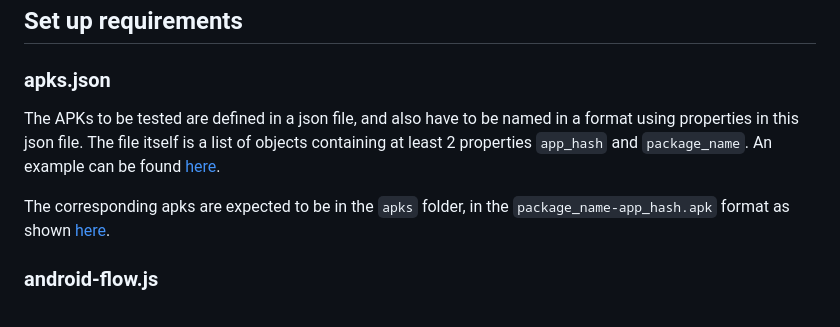
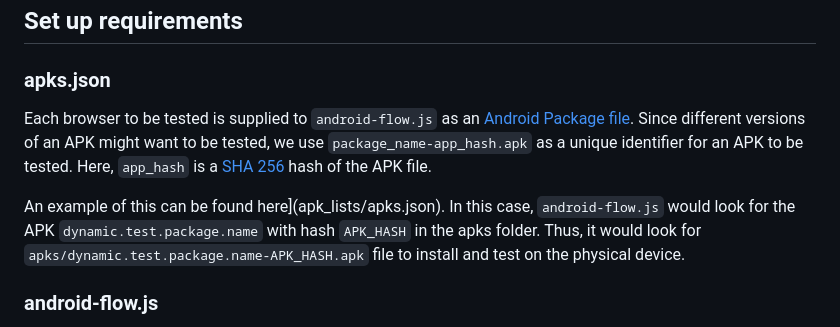
Before and after one commit to amoghbl1/dynamic-tripwire, a Markdown page: README.md, the part around the change. Rendered like a GitHub page.

Commit message:
Clarify the apks.json file format

```diff
--- a/README.md
+++ b/README.md
@@ -36,15 +36,14 @@ This second interface is configured as the `MITM_INTERFACE` variable in the
 
 ## Set up requirements
 ### apks.json
-The APKs to be tested are defined in a json file, and also have to be named in a
-format using properties in this json file.
-The file itself is a list of objects containing at least 2 properties `app_hash`
-and `package_name`.
-An example can be found [here](apk_lists/apks.json).
 
-The corresponding apks are expected to be in the `apks` folder, in the
-`package_name-app_hash.apk` format as shown
-[here](apks/dynamic.test.package.name-APK_HASH.apk).
+Each browser to be tested is supplied to `android-flow.js` as an [Android Package file](https://en.wikipedia.org/wiki/Apk_(file_format)).
+Since different versions of an APK might want to be tested, we use `package_name-app_hash.apk` as a unique identifier for an APK to be tested.
+Here, `app_hash` is a [SHA 256](https://en.wikipedia.org/wiki/SHA-2) hash of the APK file.
+
+An example of this can be found here](apk_lists/apks.json).
+In this case, `android-flow.js` would look for the APK `dynamic.test.package.name` with hash `APK_HASH` in the apks folder.
+Thus, it would look for `apks/dynamic.test.package.name-APK_HASH.apk` file to install and test on the physical device.
 
 ### android-flow.js
 The android-flow script expects apks to be in the `apks` folder and for them to
```
